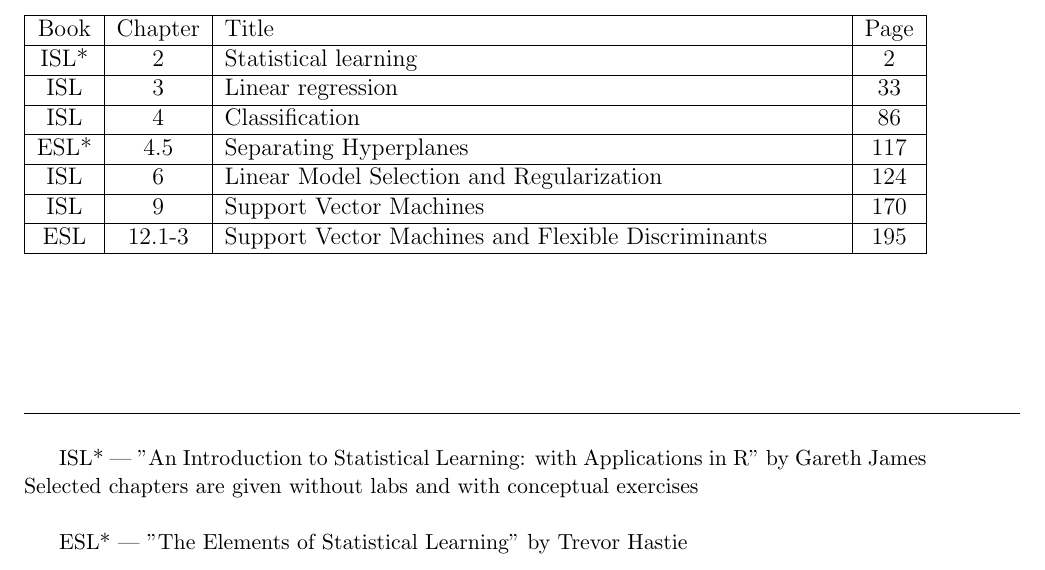
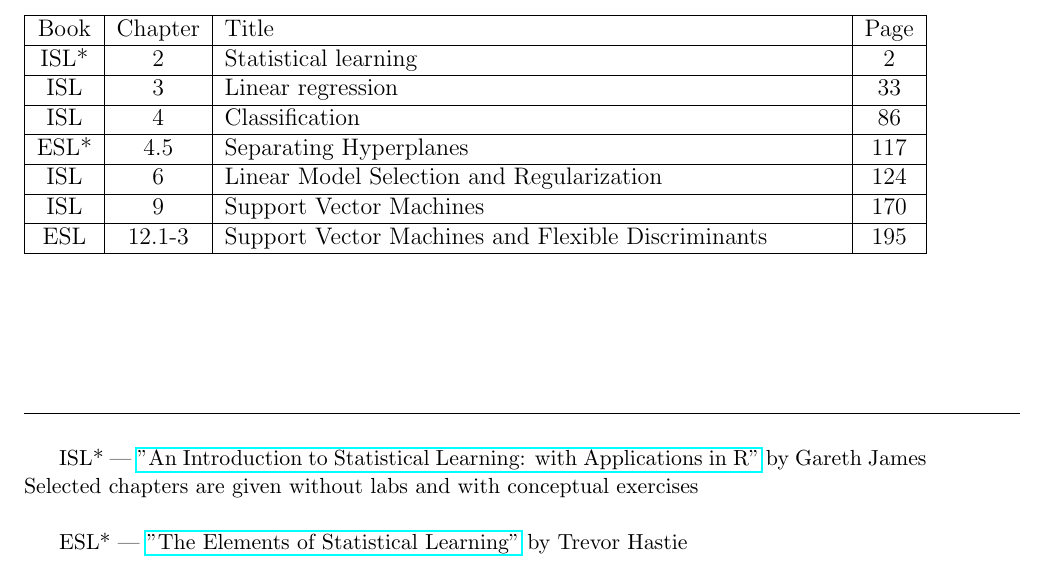
Before and after one commit to attillax/PAMI-2015, a LaTeX document (Docs/TitulBook.tex): part of the page, cut so that both start at the same text. Compiled offline with pdfLaTeX.

Commit message:
Add links to books

```diff
--- a/Docs/TitulBook.tex
+++ b/Docs/TitulBook.tex
@@ -68,10 +68,10 @@
 	\line(2,0){500}
 \end{center}
 
-{\small ISL* --- "An Introduction to Statistical Learning: with Applications in R" by Gareth James\\
+{\small ISL* --- \href{http://www.springer.com/it/book/9781461471370}{"An Introduction to Statistical Learning: with Applications in R"} by Gareth James\\
 Selected chapters are given without labs and with conceptual exercises\\
 
-ESL* --- "The Elements of Statistical Learning" by Trevor Hastie}
+ESL* --- \href{http://www.springer.com/it/book/9780387848570}{"The Elements of Statistical Learning"} by Trevor Hastie}
 
 \end{titlepage}
 
```
